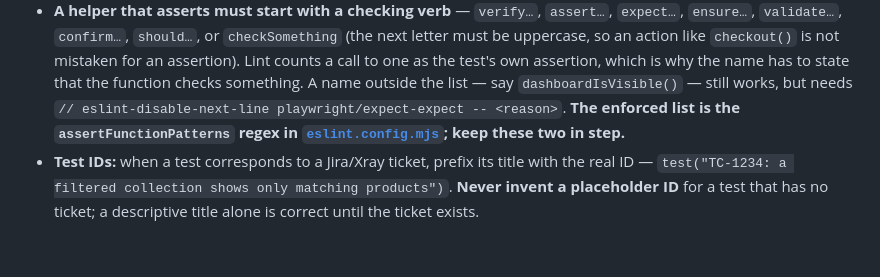
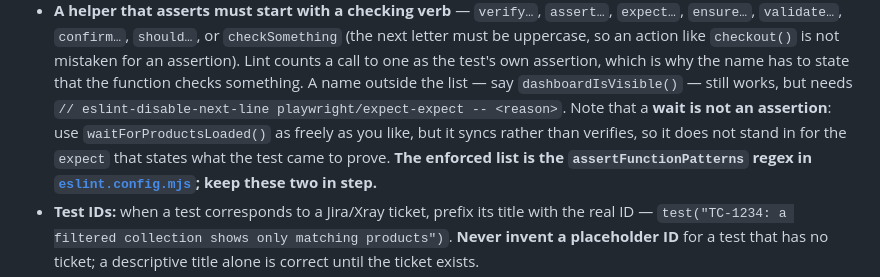
Before and after one commit to minhcao-clearer/boost-pfs-practice-automation, a Markdown page: CLAUDE.md, the part around the change. Drawn GitHub-style; blank space fills up the shorter version.

Commit message:
docs: a wait does not stand in for an assertion
waitForProductsLoaded() throws when the grid stays empty, so it can look
like it verifies something. It syncs, so it is free to use anywhere and
keeps its waitFor name — it just is not the expect that states what the
test came to prove.

Co-Authored-By: Claude Opus 4.8 <noreply@anthropic.com>

```diff
--- a/CLAUDE.md
+++ b/CLAUDE.md
@@ -121,6 +121,9 @@ additionally pins:
   name has to state that the function checks something. A name outside the list — say
   `dashboardIsVisible()` — still works, but needs
   `// eslint-disable-next-line playwright/expect-expect -- <reason>`.
+  Note that a **wait is not an assertion**: use `waitForProductsLoaded()` as freely as you
+  like, but it syncs rather than verifies, so it does not stand in for the `expect` that
+  states what the test came to prove.
   **The enforced list is the `assertFunctionPatterns` regex in
   [`eslint.config.mjs`](eslint.config.mjs); keep these two in step.**
 - **Test IDs:** when a test corresponds to a Jira/Xray ticket, prefix its title with the
```
